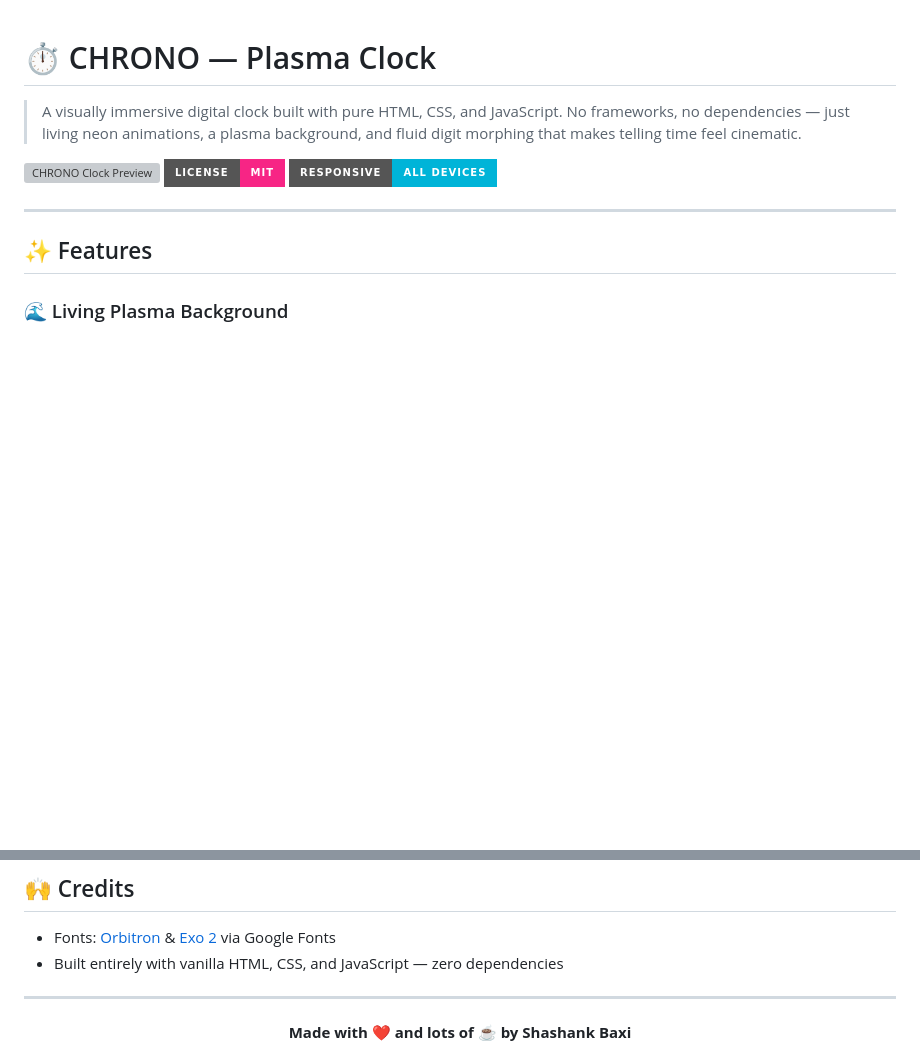
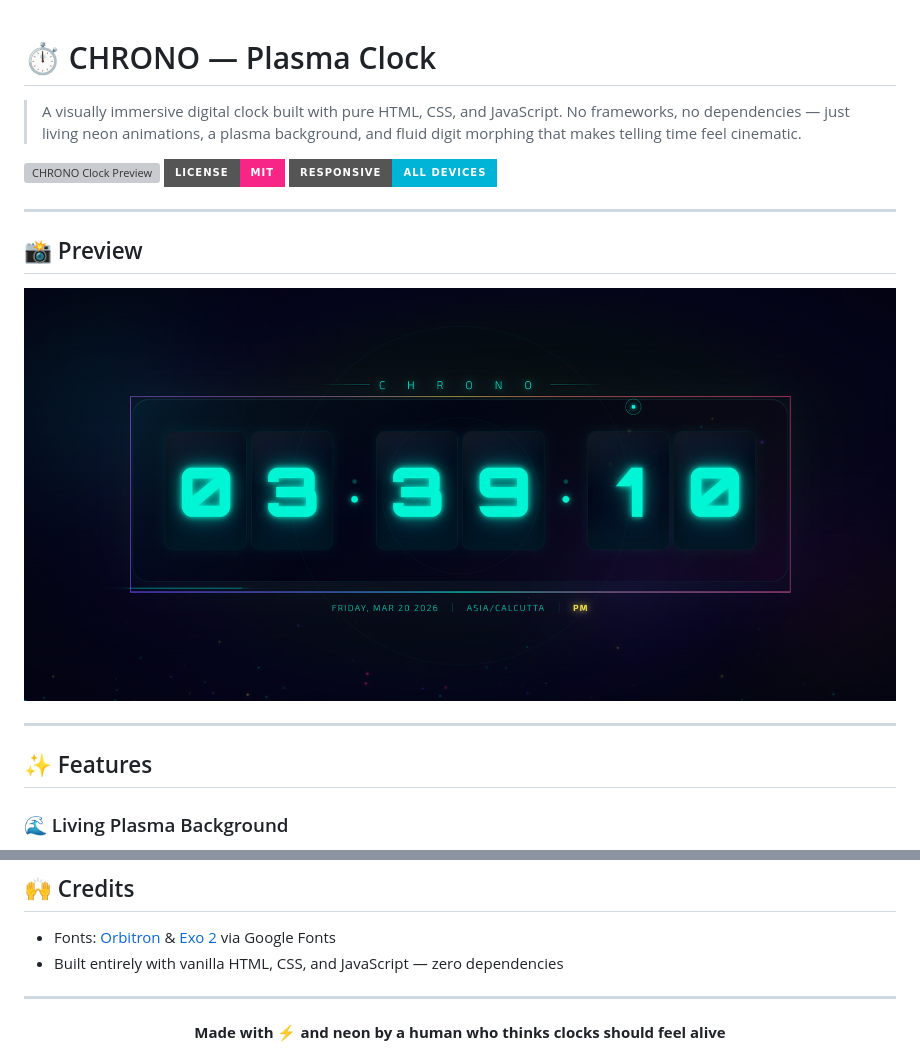
Before and after one commit to shashankbaxi/CHRONO--Plasma-Clock, a Markdown page: README.md, 2 parts joined by grey strips. Rendered like a GitHub page; badges without logos; blank space fills up the shorter version; grey boxes are pictures that could not be loaded.

```diff
--- a/README.md
+++ b/README.md
@@ -5,6 +5,12 @@
 ![CHRONO Clock Preview](https://img.shields.io/badge/HTML-CSS-JS-neon?style=for-the-badge&color=00f5d4)
 ![License](https://img.shields.io/badge/license-MIT-pink?style=for-the-badge&color=f72585)
 ![Responsive](https://img.shields.io/badge/responsive-all%20devices-blue?style=for-the-badge&color=00b4d8)
+
+---
+
+## 📸 Preview
+
+![CHRONO Plasma Clock Screenshot](preview.png)
 
 ---
 
@@ -158,5 +164,5 @@ MIT License — free to use, modify, and distribute for personal and commercial
 ---
 
 <div align="center">
-  <strong>Made with ❤️ and lots of ☕ by Shashank Baxi</strong>
+  <strong>Made with ⚡ and neon by a human who thinks clocks should feel alive</strong>
 </div>
```
